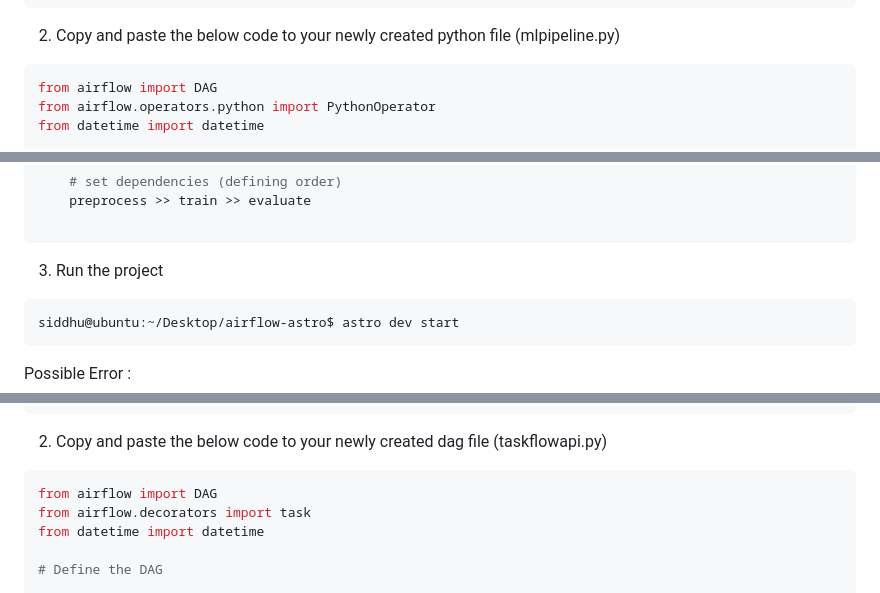
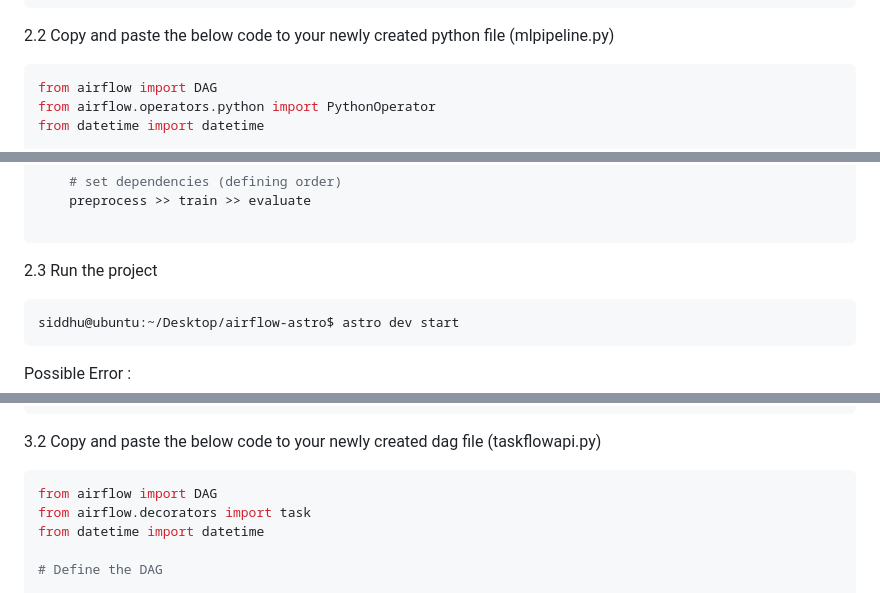
Before and after one commit to SiddhuShkya/Machine-Learning-Operations, a Markdown page: docs/Airflow/Apache-Airflow.md, 3 parts joined by grey strips. Rendered like a GitHub page.

````diff
--- a/docs/Airflow/Apache-Airflow.md
+++ b/docs/Airflow/Apache-Airflow.md
@@ -156,7 +156,7 @@ In here, we will be creating a basic ML pipeline, we won't be defining what kind
         └── 📄 test_dag_example.py
 ```
 
-2. Copy and paste the below code to your newly created python file (mlpipeline.py)
+2.2 Copy and paste the below code to your newly created python file (mlpipeline.py)
 
 ```python
 from airflow import DAG
@@ -189,7 +189,7 @@ with DAG('ml_pipline', start_date=datetime(2025, 1, 1), schedule='@weekly') as d
 
 ```
 
-3. Run the project
+2.3 Run the project
 
 ```bash
 siddhu@ubuntu:~/Desktop/airflow-astro$ astro dev start
@@ -298,7 +298,7 @@ Apache Airflow introduced the TaskFlow API which allows you to create tasks usin
         └── 📄 test_dag_example.py
 ```
 
-2. Copy and paste the below code to your newly created dag file (taskflowapi.py)
+3.2 Copy and paste the below code to your newly created dag file (taskflowapi.py)
 
 ```python
 from airflow import DAG
````
Also changed, not shown: other parts of docs/Airflow/Apache-Airflow.md (+20 -20 lines).
